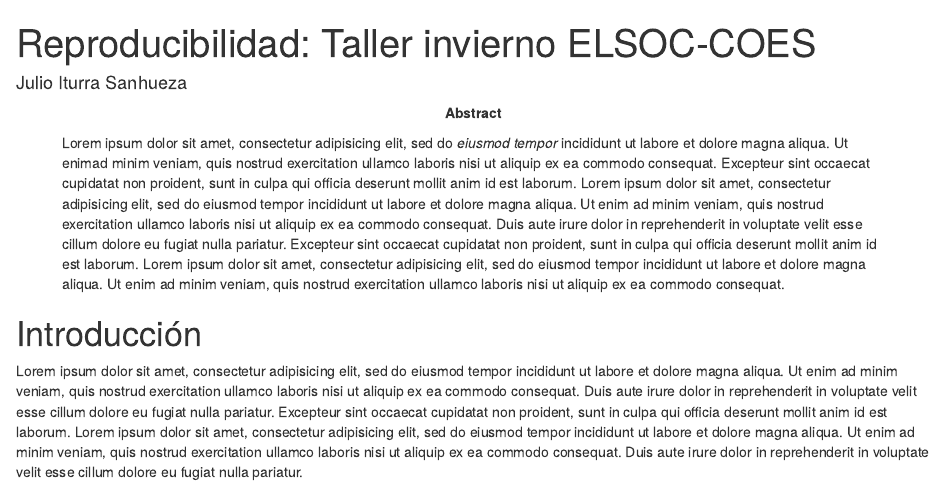
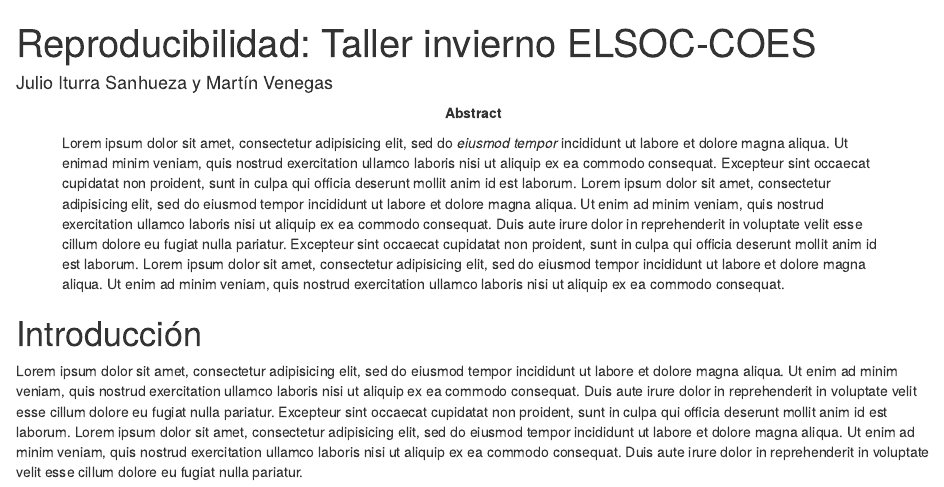
Before and after one commit to jciturras/git-elsoc, an R Markdown document (paper.Rmd): the page in a window 1100 px wide, from its top. Rendered offline with R 4.5, knitr and Pandoc, with nearby package versions; code that draws random numbers runs with fixed seeds of ours; some code elsewhere in the file could not run offline.

Commit message:
agregar autoría

```diff
--- a/paper.Rmd
+++ b/paper.Rmd
@@ -2,7 +2,7 @@
 title: "Reproducibilidad: Taller invierno ELSOC-COES"
 linestretch: '1.5'          # interlineado
 link-citations: yes         # citas linkeadas
-author: Julio Iturra Sanhueza
+author: Julio Iturra Sanhueza y Martín Venegas
 abstract: "Lorem ipsum dolor sit amet, consectetur adipisicing elit, sed do *eiusmod tempor* incididunt ut labore et dolore magna aliqua. Ut enimad minim veniam, quis nostrud exercitation ullamco laboris nisi ut aliquip ex ea commodo consequat. Excepteur sint occaecat cupidatat non proident, sunt in culpa qui officia deserunt mollit anim id est laborum. Lorem ipsum dolor sit amet, consectetur adipisicing elit, sed do eiusmod tempor incididunt ut labore et dolore magna aliqua. Ut enim ad minim veniam, quis nostrud exercitation ullamco laboris nisi ut aliquip ex ea commodo consequat. Duis aute irure dolor in reprehenderit in voluptate velit esse cillum dolore eu fugiat nulla pariatur. Excepteur sint occaecat cupidatat non proident, sunt in culpa qui officia deserunt mollit anim id est laborum. Lorem ipsum dolor sit amet, consectetur adipisicing elit, sed do eiusmod tempor incididunt ut labore et dolore magna aliqua. Ut enim ad minim veniam, quis nostrud exercitation ullamco laboris nisi ut aliquip ex ea commodo consequat."
 output:
   bookdown::html_document2:
```
